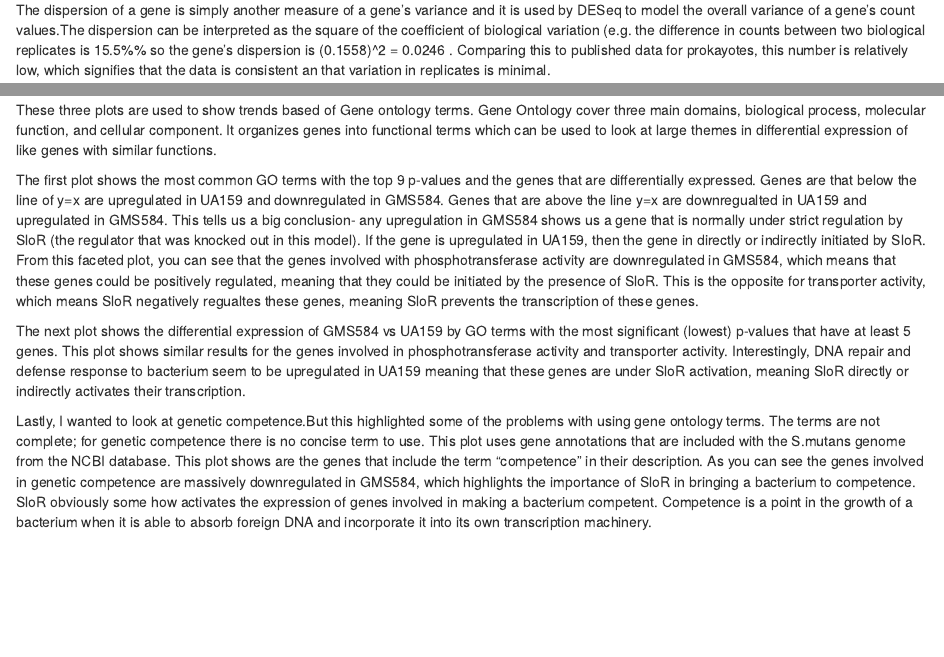
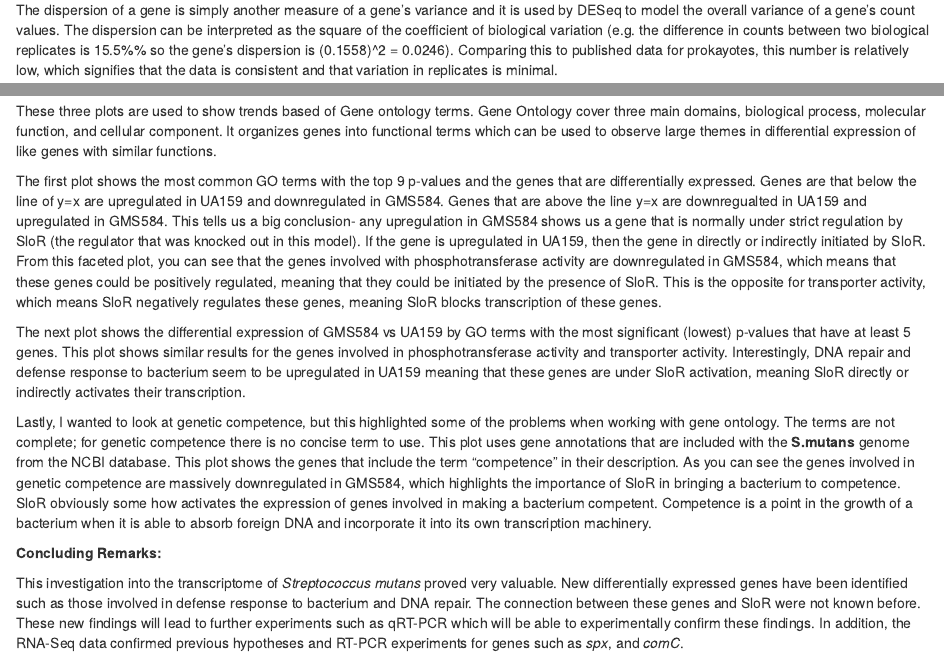
Before and after one commit to Middlebury-Data-Science/FinalProject, an R Markdown document (Final_WO.Rmd): the page in a window 1100 px wide, from 500 px down before the commit and from 700 px down after it, so that both start at the same text, and a second part further down, joined at a grey line. Rendered offline with R 4.5, knitr and Pandoc, with nearby package versions; some code elsewhere in the file could not run offline.

Commit message:
Final Main Rmd File

```diff
--- a/Final_WO.Rmd
+++ b/Final_WO.Rmd
@@ -125,5 +139,5 @@ is 15.5%% so the gene's dispersion is (0.1558)^2 = 0.0246 . Comparing this to
 published data for prokayotes, this number is relatively low, which signifies
-that the data is consistent an that variation in replicates is minimal.
+that the data is consistent and that variation in replicates is minimal.
 
 
 
@@ -377,7 +390,7 @@ write.csv(file="data/GO_SMU.csv", GO_SMU, row.names = FALSE)
 These three plots are used to show trends based of Gene ontology terms. Gene
 Ontology cover three main domains, biological process, molecular function,
 and cellular component. It organizes genes into functional terms which can be
-used to look at large themes in differential expression of like genes with
+used to observe large themes in differential expression of like genes with
 similar functions.
 
 The first plot shows the most common GO terms with the top 9 p-values and the
@@ -391,8 +404,8 @@ indirectly initiated by SloR. From this faceted plot, you can see that the
 genes involved with phosphotransferase activity are downregulated in GMS584,
 which means that these genes could be positively regulated, meaning that they
 could be initiated by the presence of SloR. This is the opposite for transporter
-activity, which means SloR negatively regualtes these genes, meaning SloR
-prevents the transcription of these genes.
+activity, which means SloR negatively regulates these genes, meaning SloR
+blocks transcription of these genes.
 
 The next plot shows the differential expression of GMS584 vs UA159 by GO terms
 with the most significant (lowest) p-values that have at least 5 genes. This
@@ -402,14 +415,25 @@ bacterium seem to be upregulated in UA159 meaning that these genes are under
 SloR activation, meaning SloR directly or indirectly activates their
 transcription.
 
-Lastly, I wanted to look at genetic competence.But this highlighted some of
-the problems with using gene ontology terms. The terms are not complete; for
+Lastly, I wanted to look at genetic competence, but this highlighted some of
+the problems when working with gene ontology. The terms are not complete; for
 genetic competence there is no concise term to use. This plot uses gene
-annotations that are included with the S.mutans genome from the NCBI database.
-This plot shows are the genes that include the term "competence" in their
+annotations that are included with the **S.mutans** genome from the NCBI database.
+This plot shows the genes that include the term "competence" in their
 description. As you can see the genes involved in genetic competence are
 massively downregulated in GMS584, which highlights the importance of SloR in
 bringing a bacterium to competence. SloR obviously some how activates the
 expression of genes involved in making a bacterium competent. Competence is
 a point in the growth of a bacterium when it is able to absorb foreign DNA
 and incorporate it into its own transcription machinery.
+
+**Concluding Remarks:**
+
+This investigation into the transcriptome of *Streptococcus mutans* proved
+very valuable. New differentially expressed genes have been identified such
+as those involved in defense response to bacterium and DNA repair. The
+connection between these genes and SloR were not known before. These new
+findings will lead to further experiments such as qRT-PCR which will be able
+to experimentally confirm these findings. In addition, the RNA-Seq data
+confirmed previous hypotheses and RT-PCR experiments for genes such as *spx*,
+and *comC*.
```
Also changed, not shown: Final_WO.Rmd (47 more changed lines).
